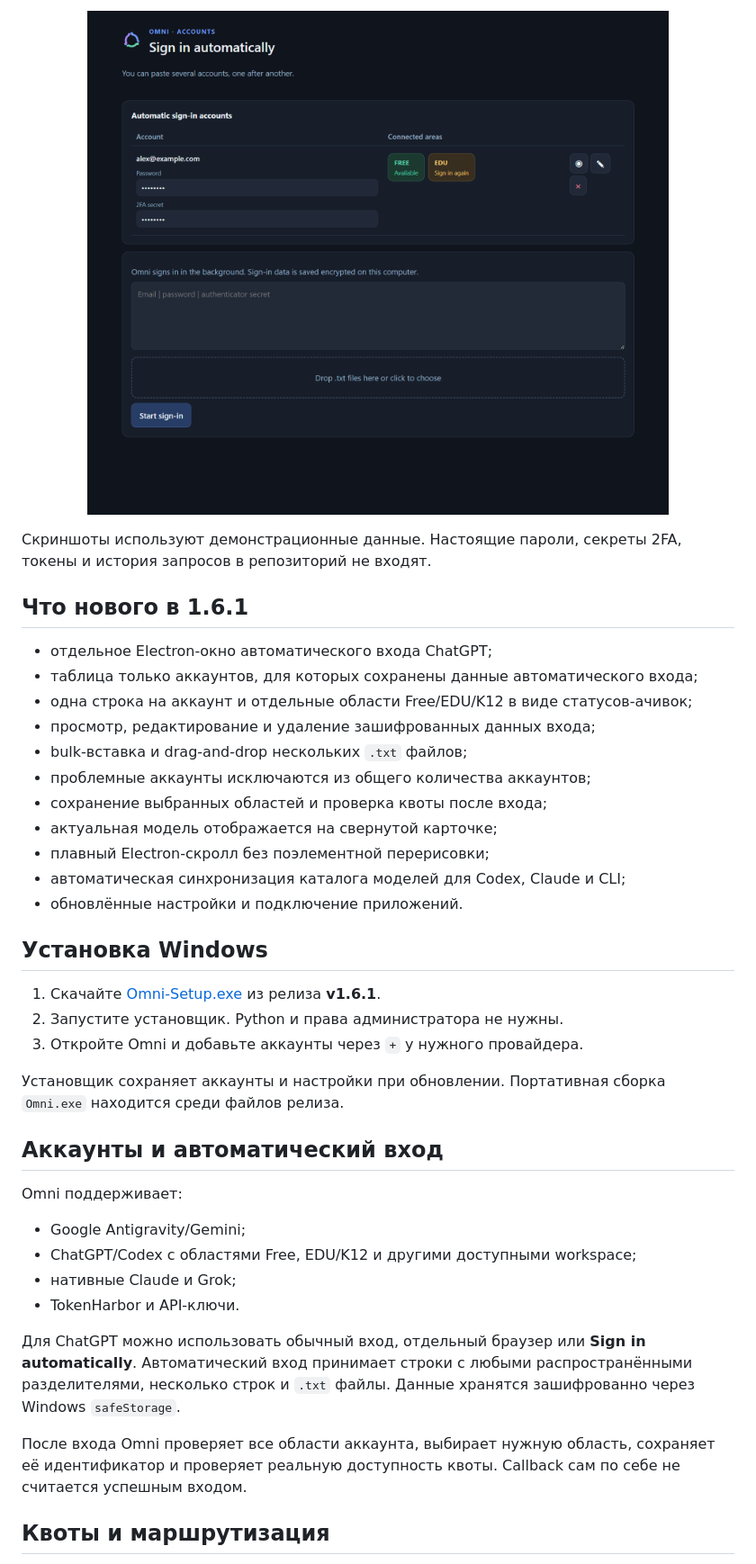
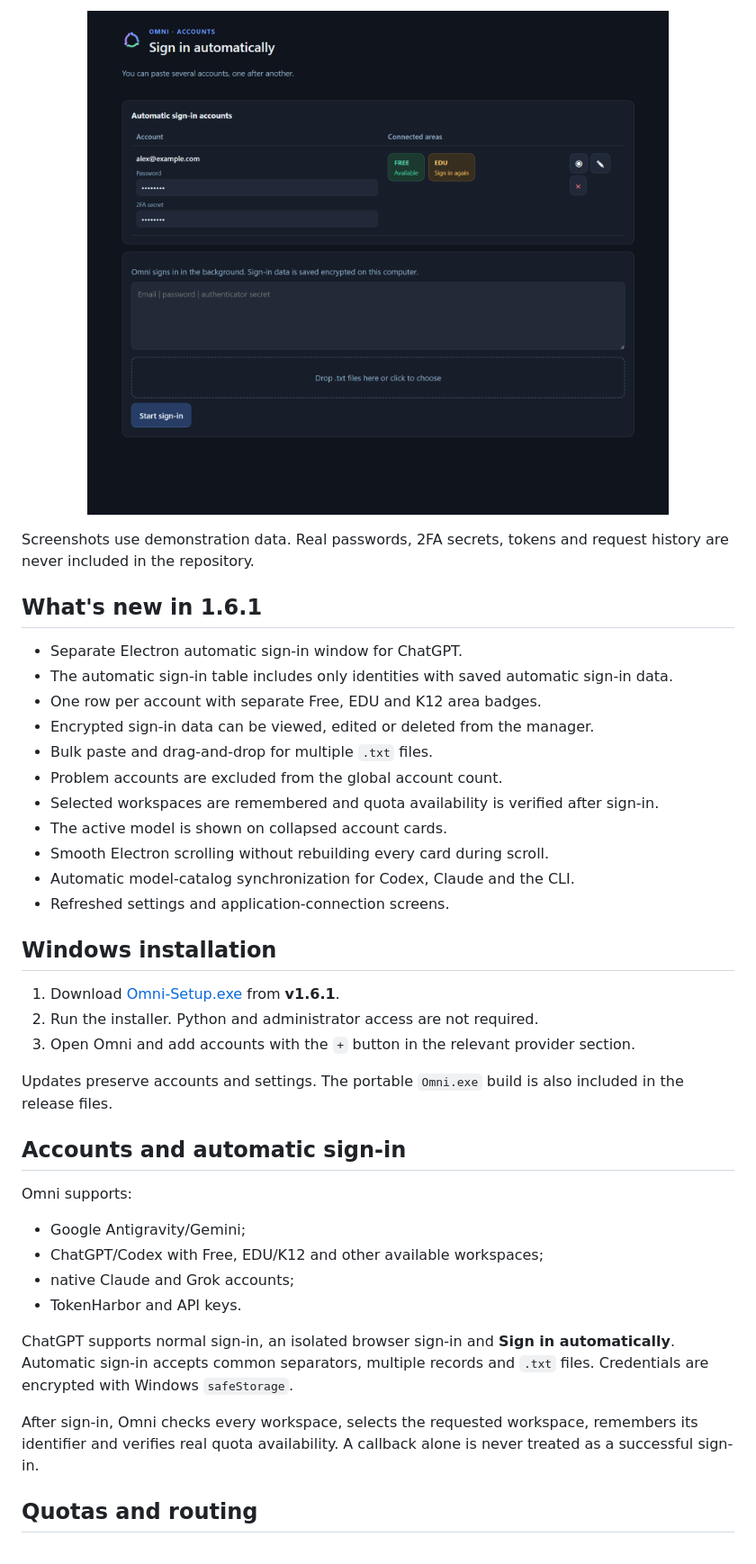
Before and after one commit to nikitaeight24family/GeminiAccounts, a Markdown page: README.md, the part around one of its changes. Shown at 90% size. Drawn GitHub-style.

Commit message:
Use English README for GitHub

```diff
--- a/README.md
+++ b/README.md
@@ -32,40 +32,40 @@ Omni подключает Google Antigravity/Gemini, ChatGPT, Claude, Grok и To
 
-Скриншоты используют демонстрационные данные. Настоящие пароли, секреты 2FA, токены и история запросов в репозиторий не входят.
+Screenshots use demonstration data. Real passwords, 2FA secrets, tokens and request history are never included in the repository.
 
-## Что нового в 1.6.1
+## What's new in 1.6.1
 
-- отдельное Electron-окно автоматического входа ChatGPT;
-- таблица только аккаунтов, для которых сохранены данные автоматического входа;
-- одна строка на аккаунт и отдельные области Free/EDU/K12 в виде статусов-ачивок;
-- просмотр, редактирование и удаление зашифрованных данных входа;
-- bulk-вставка и drag-and-drop нескольких `.txt` файлов;
-- проблемные аккаунты исключаются из общего количества аккаунтов;
-- сохранение выбранных областей и проверка квоты после входа;
-- актуальная модель отображается на свернутой карточке;
-- плавный Electron-скролл без поэлементной перерисовки;
-- автоматическая синхронизация каталога моделей для Codex, Claude и CLI;
-- обновлённые настройки и подключение приложений.
+- Separate Electron automatic sign-in window for ChatGPT.
+- The automatic sign-in table includes only identities with saved automatic sign-in data.
+- One row per account with separate Free, EDU and K12 area badges.
+- Encrypted sign-in data can be viewed, edited or deleted from the manager.
+- Bulk paste and drag-and-drop for multiple `.txt` files.
+- Problem accounts are excluded from the global account count.
+- Selected workspaces are remembered and quota availability is verified after sign-in.
+- The active model is shown on collapsed account cards.
+- Smooth Electron scrolling without rebuilding every card during scroll.
+- Automatic model-catalog synchronization for Codex, Claude and the CLI.
+- Refreshed settings and application-connection screens.
 
-## Установка Windows
+## Windows installation
 
-1. Скачайте [Omni-Setup.exe](https://github.com/nikitaeight24family/Omni/releases/download/v1.6.1/Omni-Setup.exe) из релиза **v1.6.1**.
-2. Запустите установщик. Python и права администратора не нужны.
-3. Откройте Omni и добавьте аккаунты через `+` у нужного провайдера.
+1. Download [Omni-Setup.exe](https://github.com/nikitaeight24family/Omni/releases/download/v1.6.1/Omni-Setup.exe) from **v1.6.1**.
+2. Run the installer. Python and administrator access are not required.
+3. Open Omni and add accounts with the `+` button in the relevant provider section.
 
-Установщик сохраняет аккаунты и настройки при обновлении. Портативная сборка `Omni.exe` находится среди файлов релиза.
+Updates preserve accounts and settings. The portable `Omni.exe` build is also included in the release files.
 
-## Аккаунты и автоматический вход
+## Accounts and automatic sign-in
 
-Omni поддерживает:
+Omni supports:
 
 - Google Antigravity/Gemini;
-- ChatGPT/Codex с областями Free, EDU/K12 и другими доступными workspace;
-- нативные Claude и Grok;
-- TokenHarbor и API-ключи.
+- ChatGPT/Codex with Free, EDU/K12 and other available workspaces;
+- native Claude and Grok accounts;
+- TokenHarbor and API keys.
 
-Для ChatGPT можно использовать обычный вход, отдельный браузер или **Sign in automatically**. Автоматический вход принимает строки с любыми распространёнными разделителями, несколько строк и `.txt` файлы. Данные хранятся зашифрованно через Windows `safeStorage`.
+ChatGPT supports normal sign-in, an isolated browser sign-in and **Sign in automatically**. Automatic sign-in accepts common separators, multiple records and `.txt` files. Credentials are encrypted with Windows `safeStorage`.
 
-После входа Omni проверяет все области аккаунта, выбирает нужную область, сохраняет её идентификатор и проверяет реальную доступность квоты. Callback сам по себе не считается успешным входом.
+After sign-in, Omni checks every workspace, selects the requested workspace, remembers its identifier and verifies real quota availability. A callback alone is never treated as a successful sign-in.
 
-## Квоты и маршрутизация
+## Quotas and routing
 
```
Also changed, not shown: other parts of README.md (+37 -37 lines).
